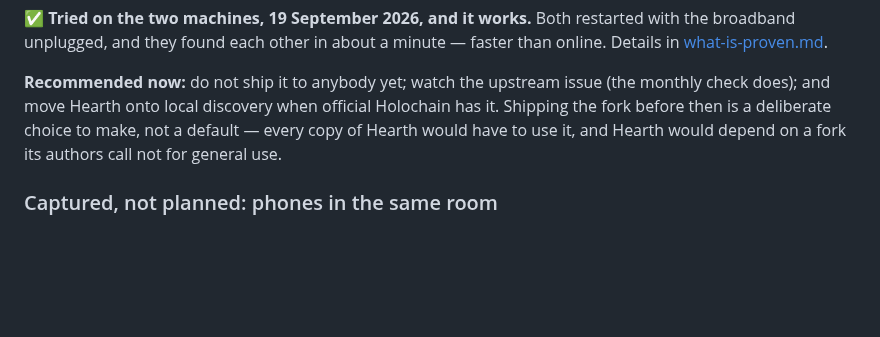
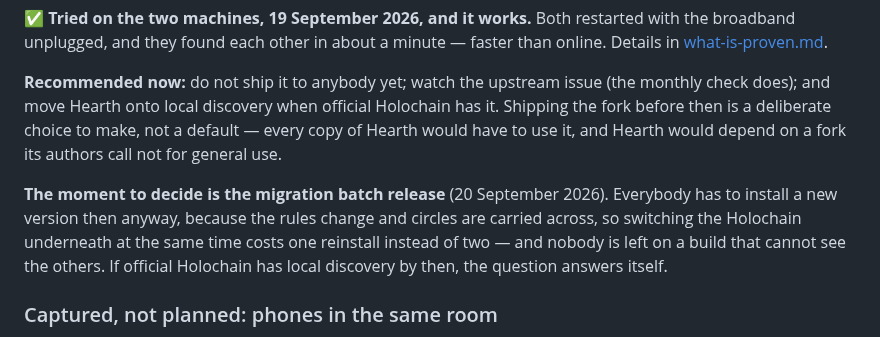
Before and after one commit to topeuph-ai/hearth, a Markdown page: docs/to-a-product.md, the part around the change. Rendered like a GitHub page; blank space fills up the shorter version.

Commit message:
Encryption decisions taken; and the batch release is when to decide about local discovery
Co-Authored-By: Claude Opus 5 <noreply@anthropic.com>

```diff
--- a/docs/to-a-product.md
+++ b/docs/to-a-product.md
@@ -926,6 +926,13 @@ Holochain has it. Shipping the fork before then is a deliberate choice to
 make, not a default — every copy of Hearth would have to use it, and Hearth
 would depend on a fork its authors call not for general use.
 
+**The moment to decide is the migration batch release** (20 September 2026).
+Everybody has to install a new version then anyway, because the rules change
+and circles are carried across, so switching the Holochain underneath at the
+same time costs one reinstall instead of two — and nobody is left on a build
+that cannot see the others. If official Holochain has local discovery by
+then, the question answers itself.
+
 ### Captured, not planned: phones in the same room
 
 Ceri's idea, 14 September 2026: people with no internet connecting by
```
Also changed, not shown: docs/encryption.md (+11 -1 lines).
